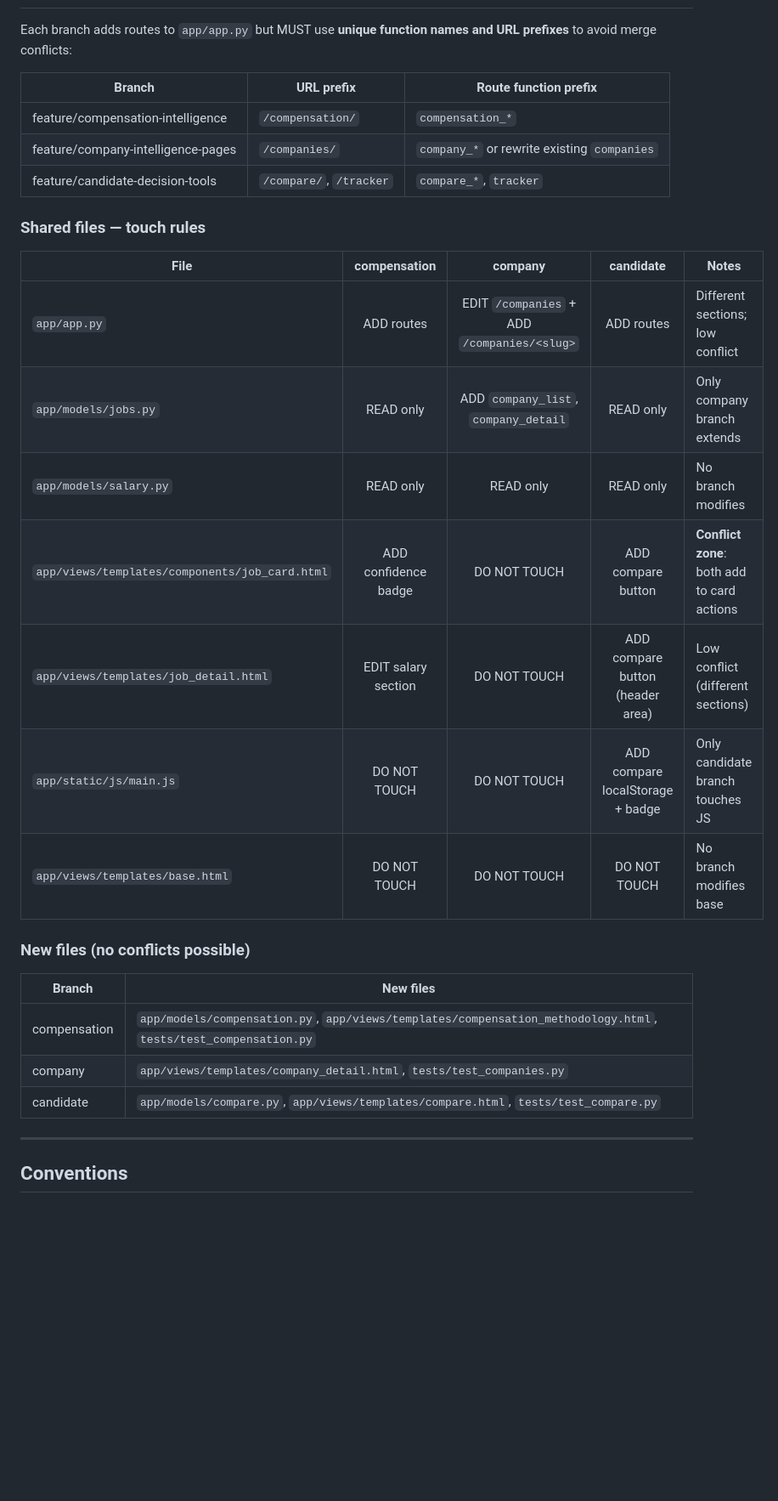
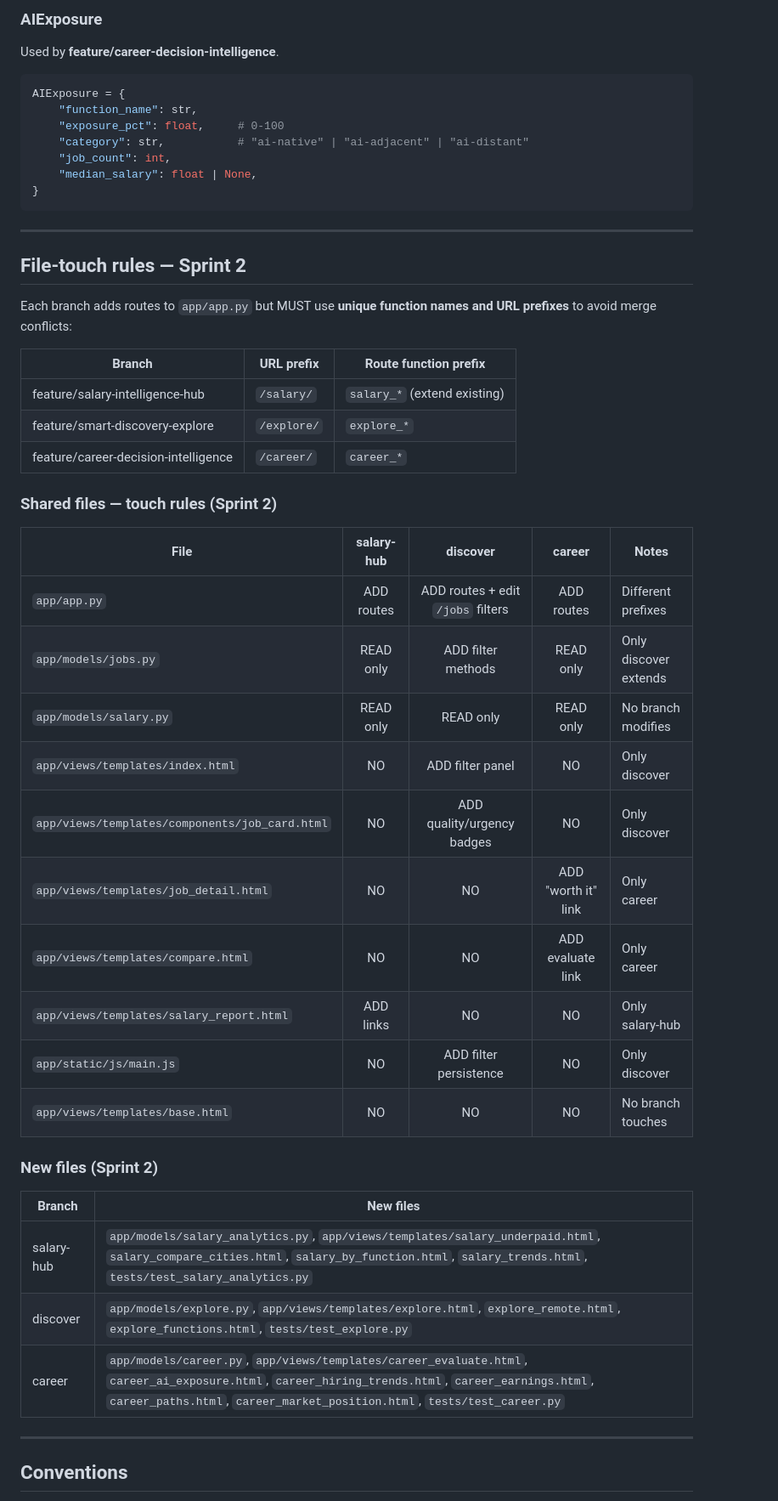
Before and after one commit to Catalitium/catalitium, a Markdown page: AGENT_CONTRACT.md, the part around one of its changes. Shown at 85% size. Rendered like a GitHub page; blank space fills up the shorter version.

````diff
--- a/AGENT_CONTRACT.md
+++ b/AGENT_CONTRACT.md
@@ -67,32 +91,50 @@ ComparisonInput = {
+### AIExposure
+Used by **feature/career-decision-intelligence**.
+```python
+AIExposure = {
+    "function_name": str,
+    "exposure_pct": float,     # 0-100
+    "category": str,           # "ai-native" | "ai-adjacent" | "ai-distant"
+    "job_count": int,
+    "median_salary": float | None,
+}
+```
+
+---
+
+## File-touch rules — Sprint 2
 
 Each branch adds routes to `app/app.py` but MUST use **unique function names and
 URL prefixes** to avoid merge conflicts:
 
 | Branch | URL prefix | Route function prefix |
 |--------|------------|-----------------------|
-| feature/compensation-intelligence | `/compensation/` | `compensation_*` |
-| feature/company-intelligence-pages | `/companies/` | `company_*` or rewrite existing `companies` |
-| feature/candidate-decision-tools | `/compare/`, `/tracker` | `compare_*`, `tracker` |
+| feature/salary-intelligence-hub | `/salary/` | `salary_*` (extend existing) |
+| feature/smart-discovery-explore | `/explore/` | `explore_*` |
+| feature/career-decision-intelligence | `/career/` | `career_*` |
 
-### Shared files — touch rules
+### Shared files — touch rules (Sprint 2)
 
-| File | compensation | company | candidate | Notes |
-|------|:-----------:|:-------:|:---------:|-------|
-| `app/app.py` | ADD routes | EDIT `/companies` + ADD `/companies/<slug>` | ADD routes | Different sections; low conflict |
-| `app/models/jobs.py` | READ only | ADD `company_list`, `company_detail` | READ only | Only company branch extends |
+| File | salary-hub | discover | career | Notes |
+|------|:----------:|:--------:|:------:|-------|
+| `app/app.py` | ADD routes | ADD routes + edit `/jobs` filters | ADD routes | Different prefixes |
+| `app/models/jobs.py` | READ only | ADD filter methods | READ only | Only discover extends |
 | `app/models/salary.py` | READ only | READ only | READ only | No branch modifies |
-| `app/views/templates/components/job_card.html` | ADD confidence badge | DO NOT TOUCH | ADD compare button | **Conflict zone**: both add to card actions |
-| `app/views/templates/job_detail.html` | EDIT salary section | DO NOT TOUCH | ADD compare button (header area) | Low conflict (different sections) |
-| `app/static/js/main.js` | DO NOT TOUCH | DO NOT TOUCH | ADD compare localStorage + badge | Only candidate branch touches JS |
-| `app/views/templates/base.html` | DO NOT TOUCH | DO NOT TOUCH | DO NOT TOUCH | No branch modifies base |
+| `app/views/templates/index.html` | NO | ADD filter panel | NO | Only discover |
+| `app/views/templates/components/job_card.html` | NO | ADD quality/urgency badges | NO | Only discover |
+| `app/views/templates/job_detail.html` | NO | NO | ADD "worth it" link | Only career |
+| `app/views/templates/compare.html` | NO | NO | ADD evaluate link | Only career |
+| `app/views/templates/salary_report.html` | ADD links | NO | NO | Only salary-hub |
+| `app/static/js/main.js` | NO | ADD filter persistence | NO | Only discover |
+| `app/views/templates/base.html` | NO | NO | NO | No branch touches |
 
-### New files (no conflicts possible)
+### New files (Sprint 2)
 
 | Branch | New files |
 |--------|-----------|
-| compensation | `app/models/compensation.py`, `app/views/templates/compensation_methodology.html`, `tests/test_compensation.py` |
-| company | `app/views/templates/company_detail.html`, `tests/test_companies.py` |
-| candidate | `app/models/compare.py`, `app/views/templates/compare.html`, `tests/test_compare.py` |
+| salary-hub | `app/models/salary_analytics.py`, `app/views/templates/salary_underpaid.html`, `salary_compare_cities.html`, `salary_by_function.html`, `salary_trends.html`, `tests/test_salary_analytics.py` |
+| discover | `app/models/explore.py`, `app/views/templates/explore.html`, `explore_remote.html`, `explore_functions.html`, `tests/test_explore.py` |
+| career | `app/models/career.py`, `app/views/templates/career_evaluate.html`, `career_ai_exposure.html`, `career_hiring_trends.html`, `career_earnings.html`, `career_paths.html`, `career_market_position.html`, `tests/test_career.py` |
 
 ---
 
````
Also changed, not shown: other parts of AGENT_CONTRACT.md (+59 -35 lines).
